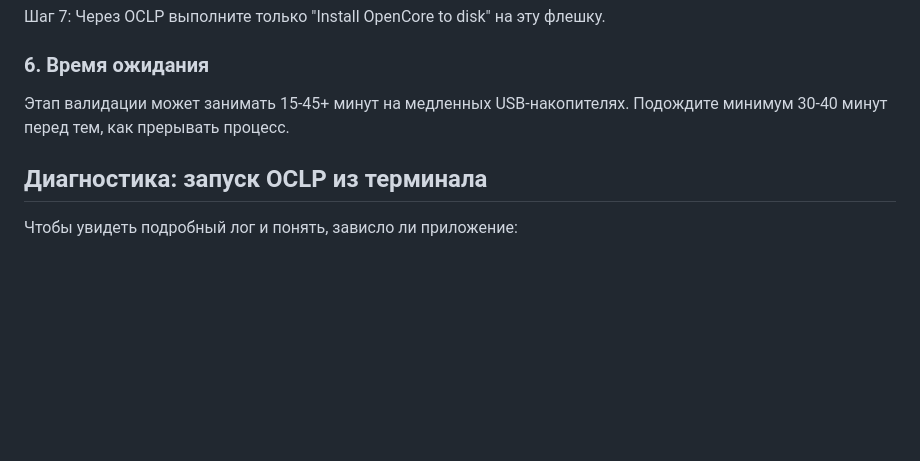
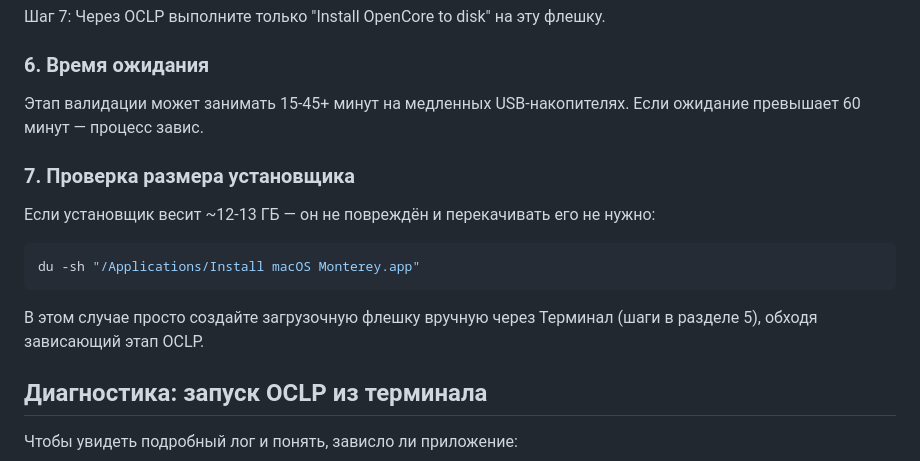
Before and after one commit to Machibo/-, a Markdown page: monterey-legacy-patcher-troubleshooting.md, the part around the change. Drawn GitHub-style; blank space fills up the shorter version.

Commit message:
Добавил: проверка размера установщика, не нужно перекачивать если размер верный
Co-authored-by: Machibo <Machibo@users.noreply.github.com>

````diff
--- a/monterey-legacy-patcher-troubleshooting.md
+++ b/monterey-legacy-patcher-troubleshooting.md
@@ -61,7 +61,14 @@ sudo "/Applications/Install macOS Monterey.app/Contents/Resources/createinstallm
 Шаг 7: Через OCLP выполните только "Install OpenCore to disk" на эту флешку.
 
 ### 6. Время ожидания
-Этап валидации может занимать 15-45+ минут на медленных USB-накопителях. Подождите минимум 30-40 минут перед тем, как прерывать процесс.
+Этап валидации может занимать 15-45+ минут на медленных USB-накопителях. Если ожидание превышает 60 минут — процесс завис.
+
+### 7. Проверка размера установщика
+Если установщик весит ~12-13 ГБ — он не повреждён и перекачивать его не нужно:
+```bash
+du -sh "/Applications/Install macOS Monterey.app"
+```
+В этом случае просто создайте загрузочную флешку вручную через Терминал (шаги в разделе 5), обходя зависающий этап OCLP.
 
 ## Диагностика: запуск OCLP из терминала
 
````
